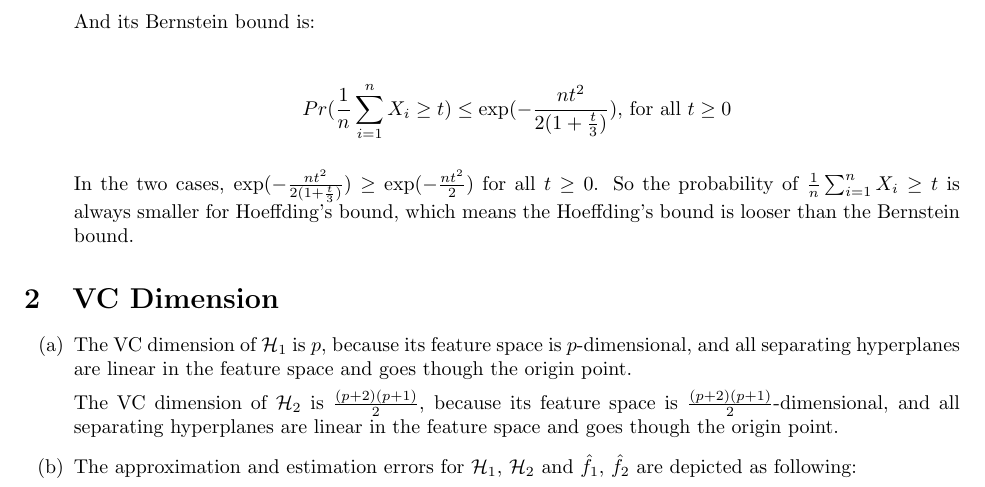
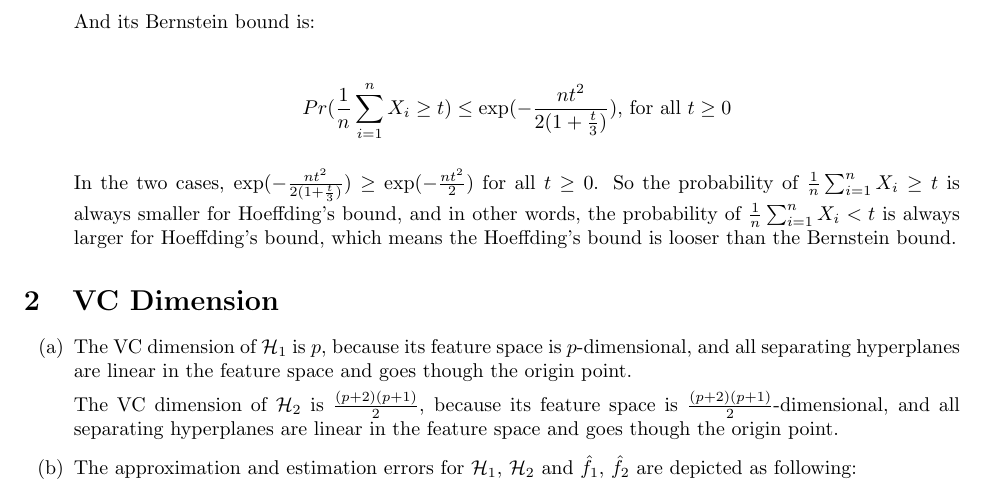
Before and after one commit to YilinGao/ML_assignments, a LaTeX problem sheet (hw5/hw5_answer/hw5_answer.tex): part of page 2 of 4, cut so that both start at the same text. The pictures show the PDF file hw5/hw5_answer/hw5_answer.pdf that the author committed with the source.

Commit message:
hw3 final

```diff
--- a/hw5/hw5_answer/hw5_answer.tex
+++ b/hw5/hw5_answer/hw5_answer.tex
@@ -63,7 +63,7 @@
 	Pr(\frac{1}{n} \sum_{i = 1}^{n} X_i \geq t) \leq \exp (- \frac{nt^2}{2(1 + \frac{t}{3})}) \text{, for all } t \geq 0
 	\end{align*}
 
-	In the two cases, $\exp (- \frac{nt^2}{2(1 + \frac{t}{3})}) \geq  \exp (- \frac{nt^2}{2})$ for all $t \geq 0$. So the probability of $\frac{1}{n} \sum_{i = 1}^{n} X_i \geq t$ is always smaller for Hoeffding's bound, which means the Hoeffding's bound is looser than the Bernstein bound.
+	In the two cases, $\exp (- \frac{nt^2}{2(1 + \frac{t}{3})}) \geq  \exp (- \frac{nt^2}{2})$ for all $t \geq 0$. So the probability of $\frac{1}{n} \sum_{i = 1}^{n} X_i \geq t$ is always smaller for Hoeffding's bound, and in other words, the probability of $\frac{1}{n} \sum_{i = 1}^{n} X_i < t$ is always larger for Hoeffding's bound, which means the Hoeffding's bound is looser than the Bernstein bound.
 
 \end{enumerate}
 
```
Also changed, not shown: hw5/hw5.pdf, hw5/hw5_answer/hw5_answer.pdf.
